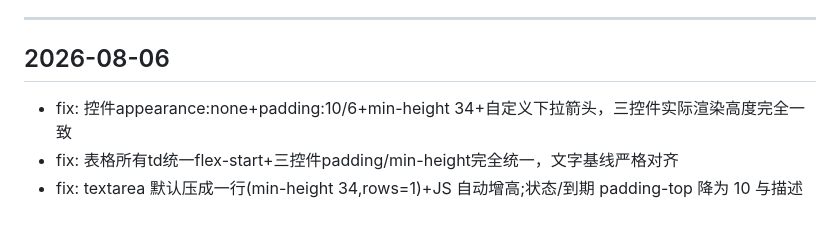
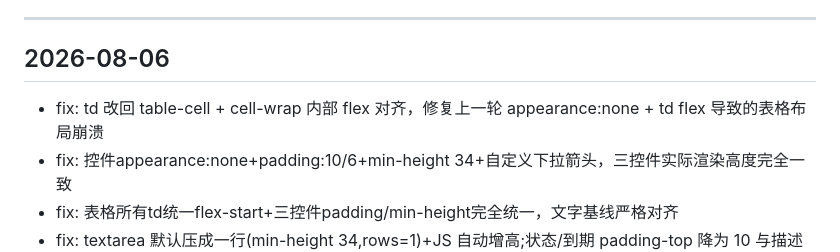
Before and after one commit to SianyZH/daily-report, a Markdown page: CHANGELOG.md, the part around the change. Drawn GitHub-style; blank space fills up the shorter version.

Commit message:
docs: 更新迭代日志 - fix: td 改回 table-cell + cell-wrap 内部 flex 对齐，修复上一轮 appearance:none + td flex 导致的表格布局崩溃 [via deploy.py]

```diff
--- a/CHANGELOG.md
+++ b/CHANGELOG.md
@@ -11,6 +11,7 @@
 
 ## 2026-08-06
 
+- fix: td 改回 table-cell + cell-wrap 内部 flex 对齐，修复上一轮 appearance:none + td flex 导致的表格布局崩溃
 - fix: 控件appearance:none+padding:10/6+min-height 34+自定义下拉箭头，三控件实际渲染高度完全一致
 - fix: 表格所有td统一flex-start+三控件padding/min-height完全统一，文字基线严格对齐
 - fix: textarea 默认压成一行(min-height 34,rows=1)+JS 自动增高;状态/到期 padding-top 降为 10 与描述齐平
```
